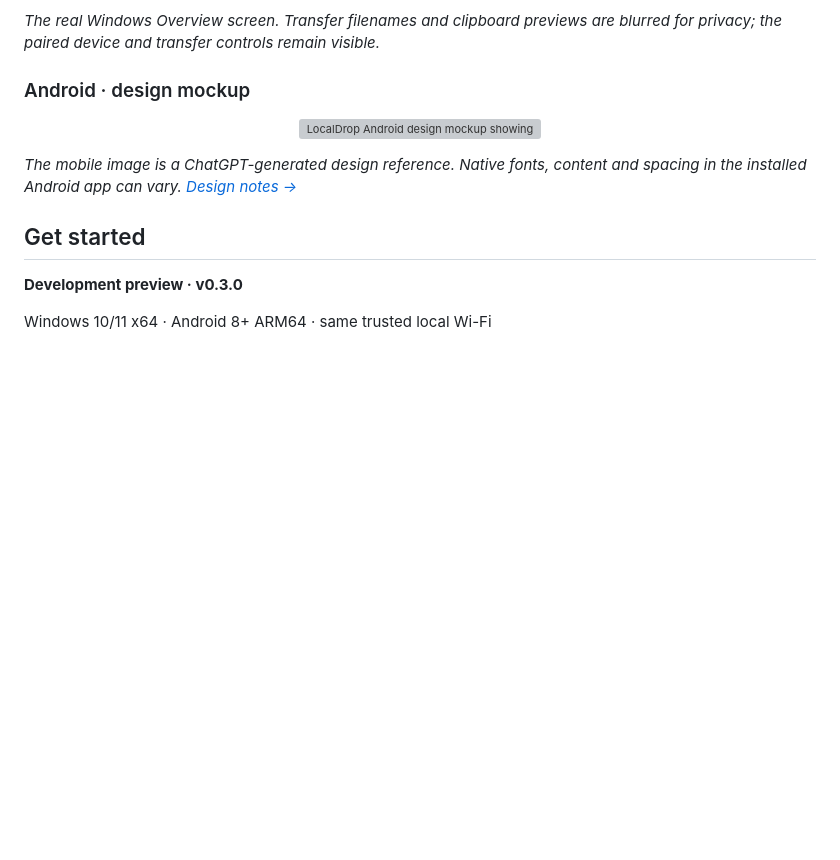
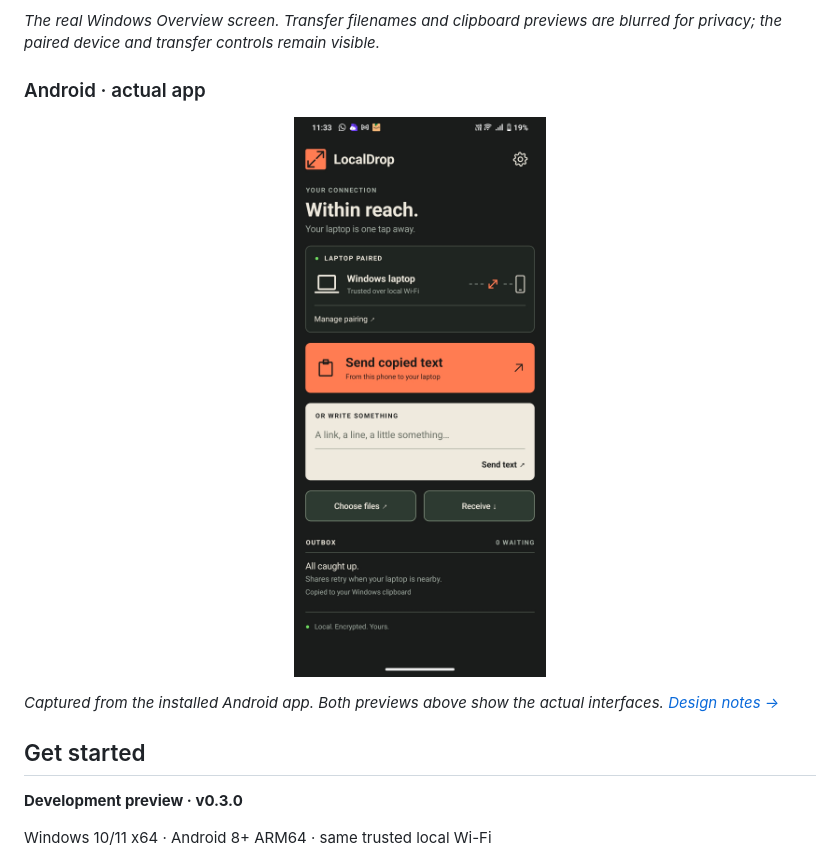
Before and after one commit to gurugsv7/localdrop, a Markdown page: README.md, the part around the change. Drawn GitHub-style; pictures changed too: docs/screenshots/android-overview.jpg (added); blank space fills up the shorter version; grey boxes are pictures that could not be loaded.

```diff
--- a/README.md
+++ b/README.md
@@ -23,14 +23,14 @@ Transfers stay on your local network. No cloud, accounts, analytics or relay.
 *The real Windows Overview screen. Transfer filenames and clipboard previews are
 blurred for privacy; the paired device and transfer controls remain visible.*
 
-### Android · design mockup
+### Android · actual app
 
 <p align="center">
-  <img src="docs/screenshots/android-mockup.png" width="320" alt="LocalDrop Android design mockup showing pairing, clipboard send, text composer and file actions">
+  <img src="docs/screenshots/android-overview.jpg" width="320" alt="LocalDrop Android Overview showing the paired laptop, clipboard send, text composer and file actions">
 </p>
 
-*The mobile image is a ChatGPT-generated design reference. Native fonts, content
-and spacing in the installed Android app can vary. [Design notes →](design/DESIGN.md)*
+*Captured from the installed Android app. Both previews above show the actual
+interfaces. [Design notes →](design/DESIGN.md)*
 
 ## Get started
 
```
Also changed, not shown: VALIDATION.md (+5 -3 lines), docs/screenshots/README.md (+6 -1 lines).
